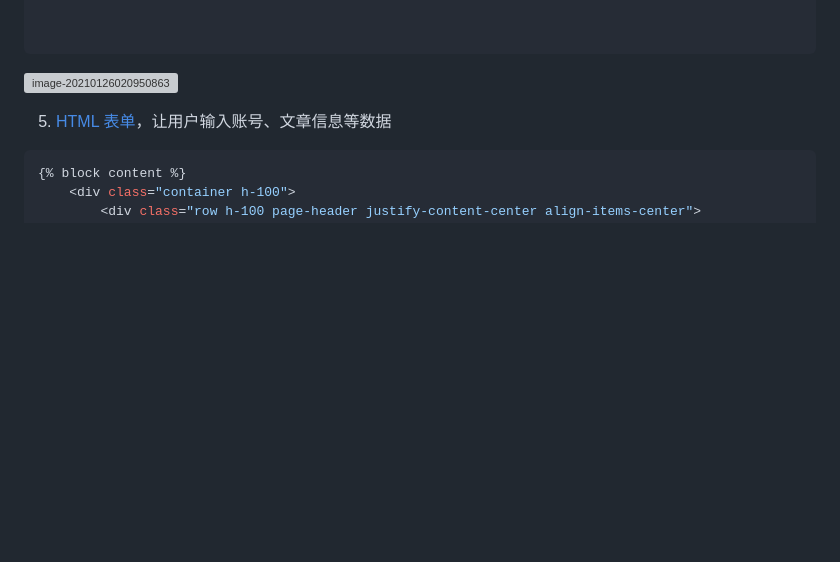
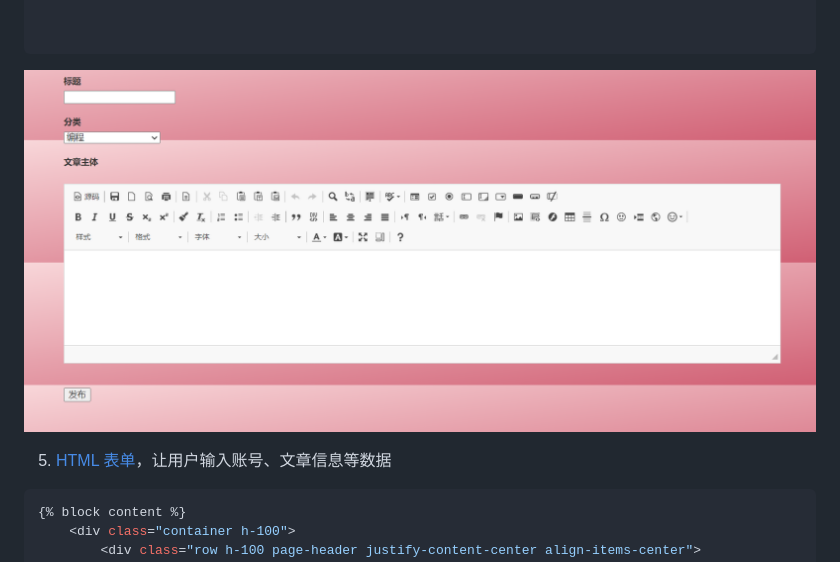
Before and after one commit to Traiyi/Person-Blog-Flask, a Markdown page: README.md, the part around the change. Rendered like a GitHub page; pictures changed too: image/image-20210126025059960.png (added); blank space fills up the shorter version; grey boxes are pictures that could not be loaded.

Commit message:
commit_str

````diff
--- a/README.md
+++ b/README.md
@@ -104,7 +104,7 @@ class PostForm(FlaskForm):
 
 ```
 
-![image-20210126020950863](image/image-20210126020950863.png)
+![image-20210126025059960](image/image-20210126025059960.png)
 
 5. [HTML 表单](https://www.runoob.com/html/html-forms.html)，让用户输入账号、文章信息等数据
 
````
